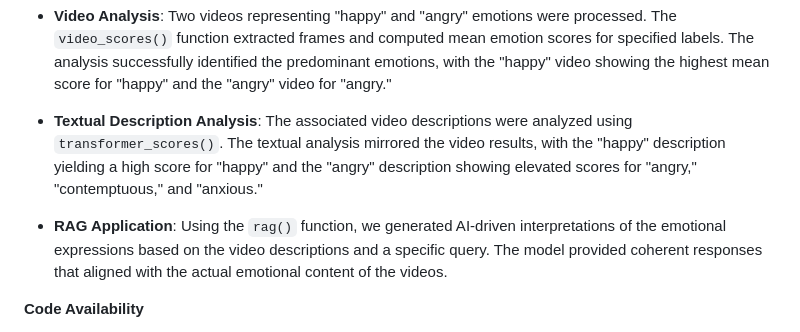
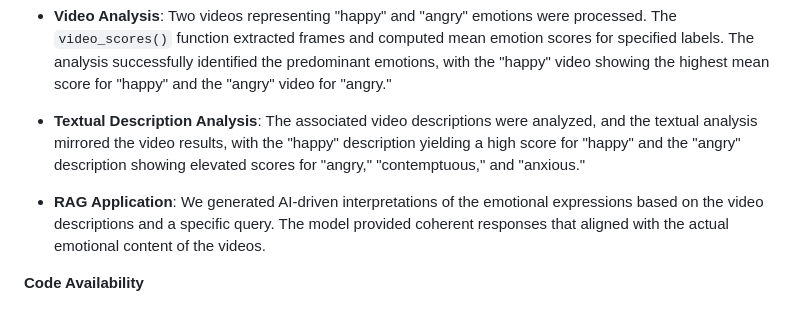
Before and after one commit to atomashevic/transforEmotion, a Markdown page: MAFW/CCR.md, the part around the change. GitHub-like rendering.

Commit message:
chore: Remove code examples and related explanations from documentation

```diff
--- a/MAFW/CCR.md
+++ b/MAFW/CCR.md
@@ -118,9 +118,9 @@ We demonstrate the package's capabilities using the **Multi-modal Affective Faci
 
 - **Video Analysis**: Two videos representing "happy" and "angry" emotions were processed. The `video_scores()` function extracted frames and computed mean emotion scores for specified labels. The analysis successfully identified the predominant emotions, with the "happy" video showing the highest mean score for "happy" and the "angry" video for "angry."
 
-- **Textual Description Analysis**: The associated video descriptions were analyzed using `transformer_scores()`. The textual analysis mirrored the video results, with the "happy" description yielding a high score for "happy" and the "angry" description showing elevated scores for "angry," "contemptuous," and "anxious."
+- **Textual Description Analysis**: The associated video descriptions were analyzed, and the textual analysis mirrored the video results, with the "happy" description yielding a high score for "happy" and the "angry" description showing elevated scores for "angry," "contemptuous," and "anxious."
 
-- **RAG Application**: Using the `rag()` function, we generated AI-driven interpretations of the emotional expressions based on the video descriptions and a specific query. The model provided coherent responses that aligned with the actual emotional content of the videos.
+- **RAG Application**: We generated AI-driven interpretations of the emotional expressions based on the video descriptions and a specific query. The model provided coherent responses that aligned with the actual emotional content of the videos.
 
 **Code Availability**
 
```
